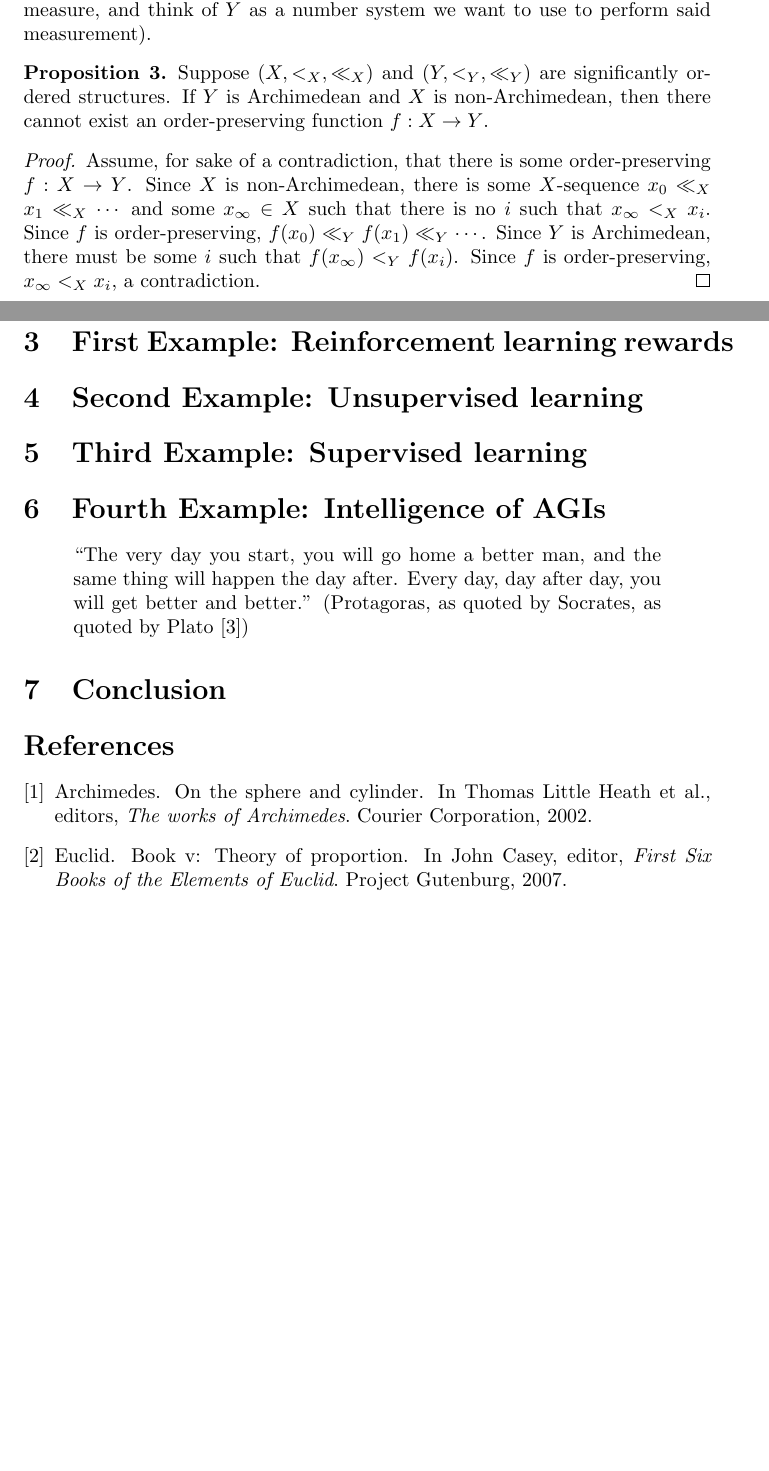
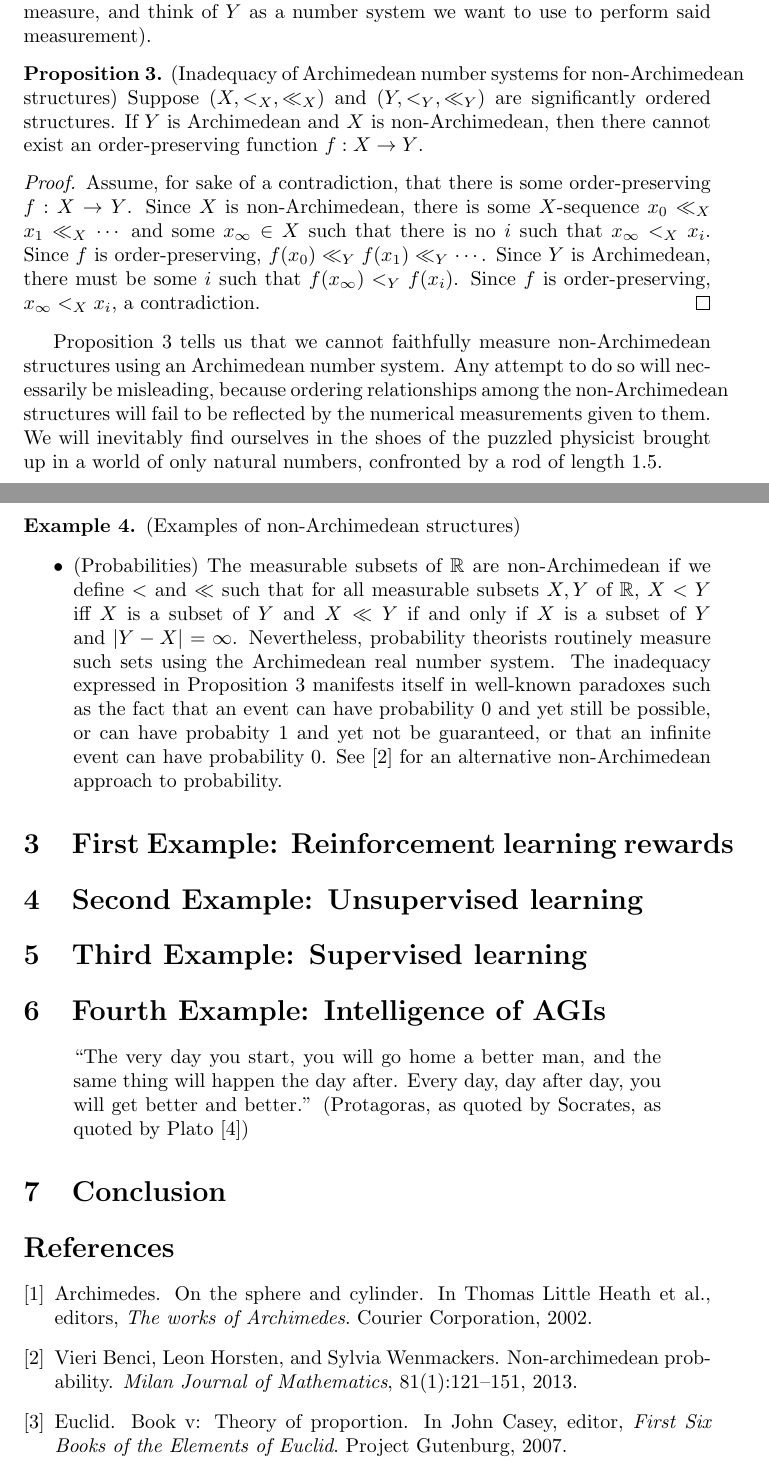
Before and after one commit to semitrivial/Archimedean, a LaTeX paper (arch.tex): two parts of pages 3 and 4 of 4, joined at a grey line, cut so that both start at the same text, the shorter picture padded with empty space. Compiled offline with pdfLaTeX.

Commit message:
Add probability example

```diff
--- a/arch.tex
+++ b/arch.tex
@@ -180,6 +180,8 @@ want to measure, and think of $Y$ as a number system we want to use to
 perform said measurement).
 
 \begin{proposition}
+\label{maindilemma}
+(Inadequacy of Archimedean number systems for non-Archimedean structures)
     Suppose $(X,<_X,\ll_X)$ and $(Y,<_Y,\ll_Y)$
     are significantly ordered structures.
     If $Y$ is Archimedean and $X$ is non-Archimedean, then there cannot exist
@@ -198,6 +200,36 @@ perform said measurement).
     $f(x_\infty)<_Y f(x_i)$.
     Since $f$ is order-preserving, $x_\infty<_X x_i$, a contradiction.
 \end{proof}
+
+Proposition \ref{maindilemma} tells us that we cannot faithfully measure
+non-Archimedean structures using an Archimedean number system.
+Any attempt to do so will necessarily be misleading, because ordering
+relationships among the non-Archimedean structures will fail to be reflected
+by the numerical measurements given to them.
+We will inevitably find ourselves in the shoes of the puzzled physicist
+brought up in a world of only natural numbers, confronted by a rod of
+length $1.5$.
+
+\begin{example}
+(Examples of non-Archimedean structures)
+    \begin{itemize}
+        \item
+        (Probabilities)
+        The measurable subsets of $\mathbb R$ are non-Archimedean
+        if we define $<$ and $\ll$ such that for all measurable subsets
+        $X,Y$ of $\mathbb R$, $X<Y$ iff $X$ is a subset of $Y$
+        and $X\ll Y$ if and only if $X$ is a subset of $Y$ and $|Y-X|=\infty$.
+        Nevertheless, probability theorists routinely
+        measure such sets using the Archimedean real number system.
+        The inadequacy expressed in Proposition \ref{maindilemma}
+        manifests itself in well-known paradoxes such as the fact that
+        an event can have probability $0$ and yet still be possible,
+        or can have probabity $1$ and yet not be guaranteed,
+        or that an infinite event can have probability $0$.
+        See \cite{benci2013non} for an alternative non-Archimedean approach
+        to probability.
+    \end{itemize}
+\end{example}
 
 \section{First Example: Reinforcement learning rewards}
 
```
Also changed, not shown: arch.bib (+11 -0 lines).
